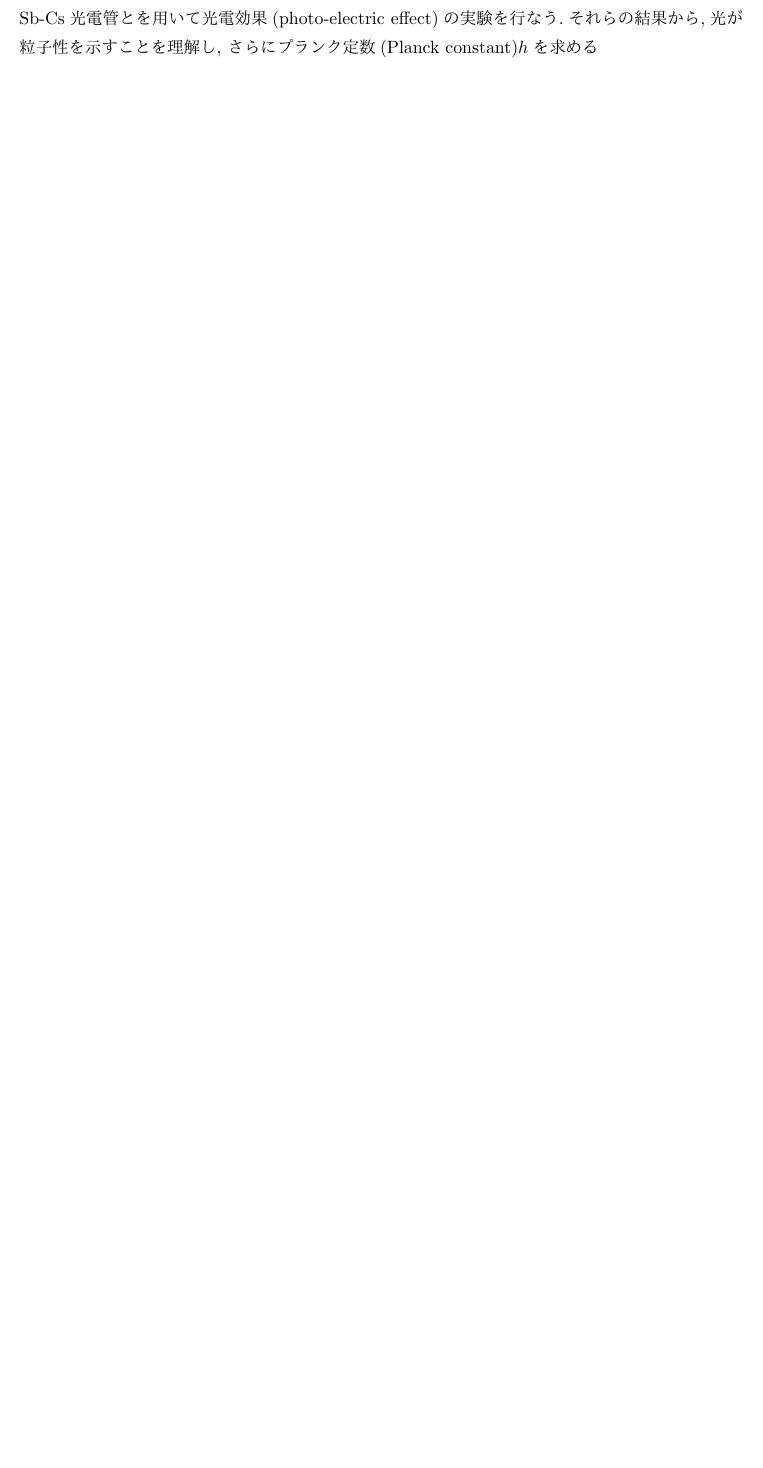
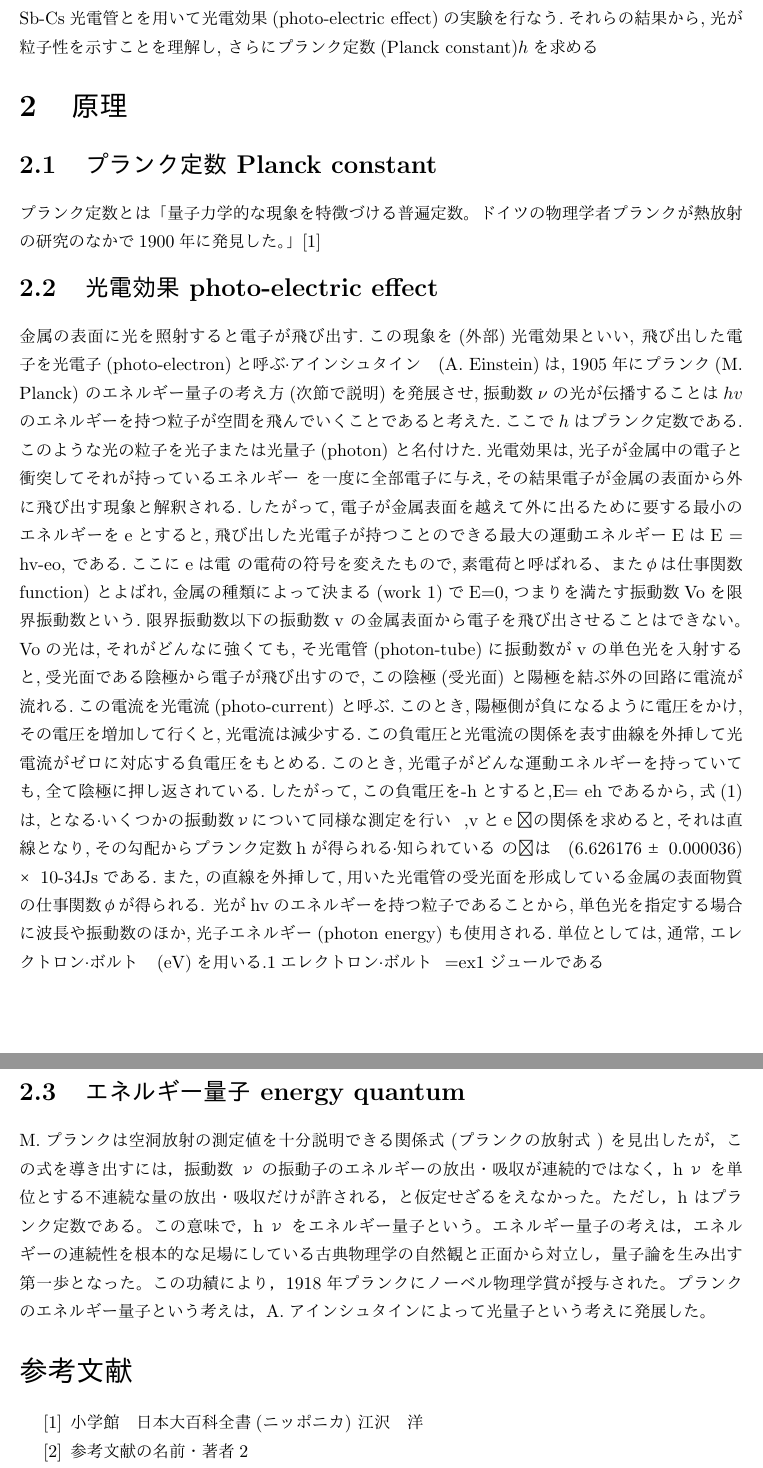
Before and after one commit to tus17phys/report-planck-sakuma, a LaTeX document (planck054.tex): part of page 3 of 3 before the commit and two parts of pages 3 and 4 of 4 after it, the two joined at a grey line, cut so that both start at the same text, the shorter picture padded with empty space. The pictures show the PDF file planck054.pdf that the author committed with the source.

Commit message:
参考文献追加
原理のセクションも書きかけだけど追加．
LaTeXにおける参考文献環境については以下を参照
http://www.latex-cmd.com/struct/thebibliography.html

```diff
--- a/planck054.tex
+++ b/planck054.tex
@@ -68,4 +68,49 @@
 	Sb-Cs光電管とを用いて光電効果(photo-electric effect)の実験を行なう.それらの結果から,光が粒子性を示すことを理解し,
 	さらにプランク定数(Planck constant)$h$を求める
 
+\section{原理}
+	\subsection{プランク定数 Planck constant}
+		プランク定数とは「量子力学的な現象を特徴づける普遍定数。ドイツの物理学者プランクが熱放射の研究のなかで1900年に発見した。」\cite{planckconst01}
+	\subsection{光電効果 photo-electric effect}
+		金属の表面に光を照射すると電子が飛び出す.この現象を(外部)光電効果といい,
+		飛び出した電子を光電子(photo-electron)と呼ぶ·アインシュタイン(A. Einstein)は, 1905年にプランク(M. Planck)
+		のエネルギー量子の考え方(次節で説明)を発展させ,振動数$\nu$の光が伝播することは$hv$のエネルギーを持つ粒子が空間を
+		飛んでいくことであると考えた.ここで$h$はプランク定数である.このような光の粒子を光子または光量子
+		(photon) と名付けた.光電効果は,光子が金属中の電子と衝突してそれが持っているエネルギー を一度
+		に全部電子に与え,その結果電子が金属の表面から外に飛び出す現象と解釈される.したがって,電子が金
+		属表面を越えて外に出るために要する最小のエネルギーをeとすると,飛び出した光電子が持つことのでき
+		る最大の運動エネルギーEは
+		E = hv-eo,
+		である.ここにeは電 の電荷の符号を変えたもので,素電荷と呼ばれる、またφは仕事関数
+		function) とよばれ,金属の種類によって決まる
+		(work
+		1)でE=0,つまり
+		を満たす振動数Voを限界振動数という.限界振動数以下の振動数v
+		の金属表面から電子を飛び出させることはできない。
+		Voの光は,それがどんなに強くても,そ
+		光電管(photon-tube)に振動数がvの単色光を入射すると,受光面である陰極から電子が飛び出すので,こ
+		の陰極(受光面) と陽極を結ぶ外の回路に電流が流れる.この電流を光電流(photo-current) と呼ぶ.このと
+		き,陽極側が負になるように電圧をかけ,その電圧を増加して行くと,光電流は減少する.この負電圧と光
+		電流の関係を表す曲線を外挿して光電流がゼロに対応する負電圧をもとめる.このとき,光電子がどんな運
+		動エネルギーを持っていても,全て陰極に押し返されている.したがって,この負電圧を-hとすると,E=
+		ehであるから,式(1)は,
+		となる·いくつかの振動数νについて同様な測定を行い,vとећの関係を求めると,それは直線となり,その
+		勾配からプランク定数hが得られる·知られている の值は(6.626176 ±0.000036)×10-34Jsである.また,
+		の直線を外挿して,用いた光電管の受光面を形成している金属の表面物質の仕事関数φが得られる.
+		光がhvのエネルギーを持つ粒子であることから,単色光を指定する場合に波長や振動数のほか,光子エネ
+		ルギー(photon energy)も使用される.単位としては,通常,エレクトロン·ボルト (eV)を用いる.1エレク
+		トロン·ボルト=ex1ジュールである
+	\subsection{エネルギー量子 energy quantum}
+		M.プランクは空洞放射の測定値を十分説明できる関係式 (プランクの放射式 ) を見出したが，この式を導き出すには，振動数 ν の振動子のエネルギーの放出・吸収が連続的ではなく，hν を単位とする不連続な量の放出・吸収だけが許される，と仮定せざるをえなかった。ただし，h はプランク定数である。この意味で，hν をエネルギー量子という。エネルギー量子の考えは，エネルギーの連続性を根本的な足場にしている古典物理学の自然観と正面から対立し，量子論を生み出す第一歩となった。この功績により，1918年プランクにノーベル物理学賞が授与された。プランクのエネルギー量子という考えは，A.アインシュタインによって光量子という考えに発展した。
+
+
+
+
+
+%% 参考文献
+\begin{thebibliography}{数字}
+  \bibitem{planckconst01} 小学館　日本大百科全書(ニッポニカ) 江沢　洋
+  \bibitem{キー2} 参考文献の名前・著者2
+  \bibitem{キーN} 参考文献の名前・著者N
+	\end{thebibliography}
 \end{document}
```
Also changed, not shown: planck054.pdf, 7 other files.
